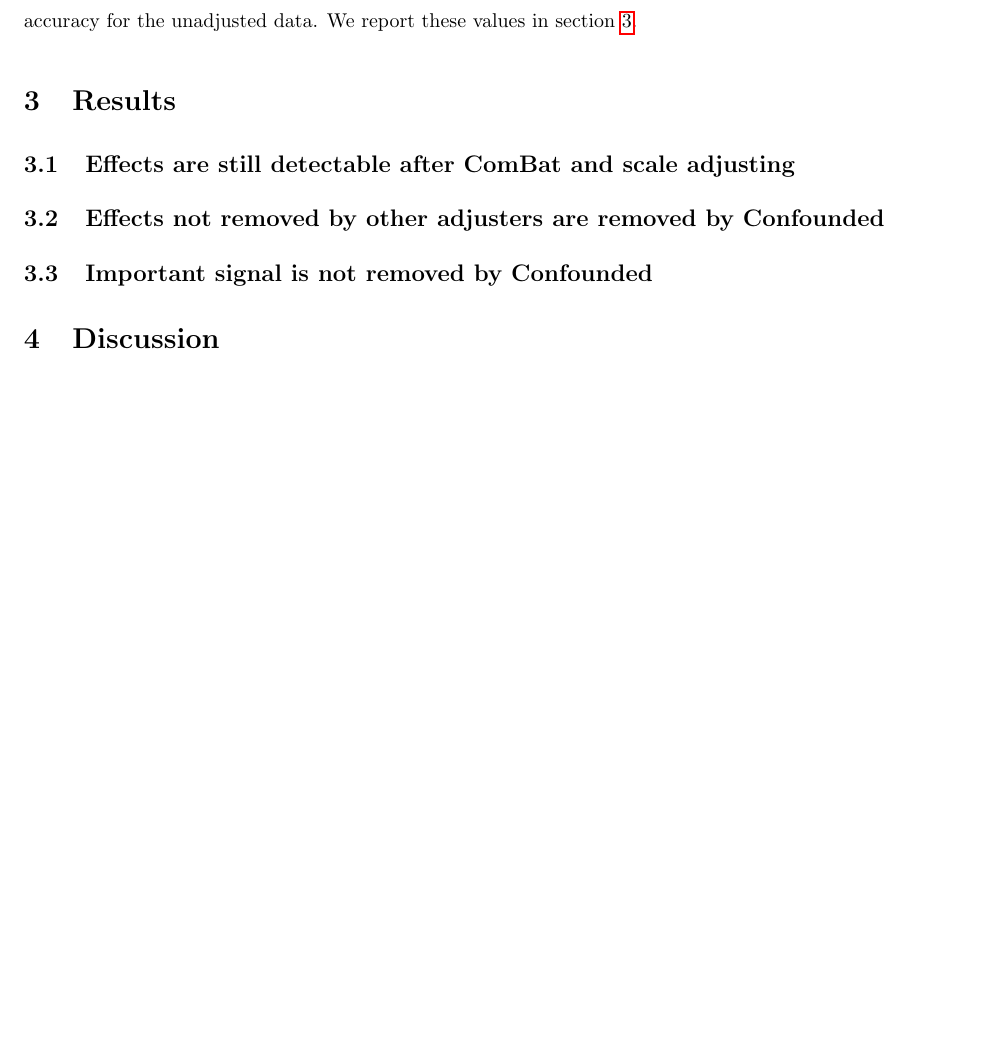
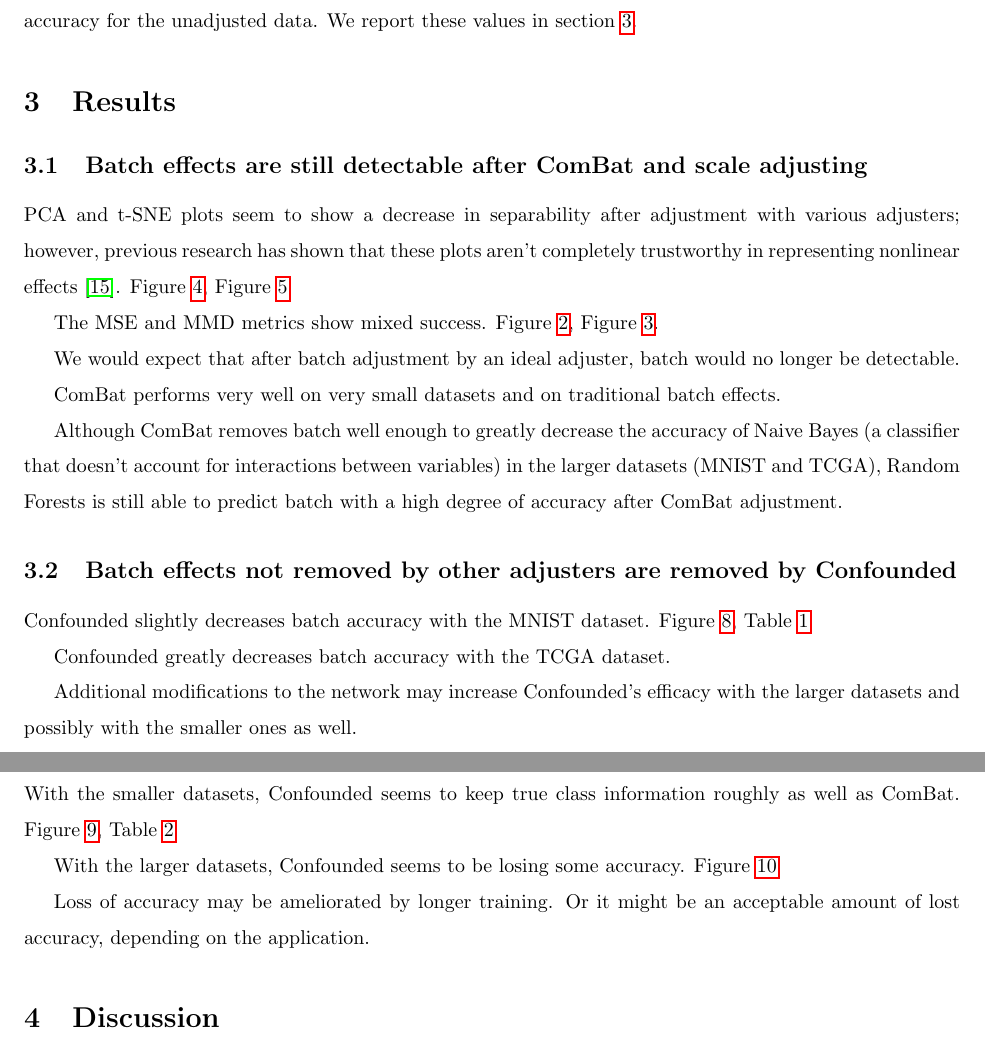
Before and after one commit to eford8/confounded, a LaTeX thesis (thesis.tex): part of page 7 of 17 before the commit and two parts of pages 7 and 8 of 17 after it, the two joined at a grey line, cut so that both start at the same text, the shorter picture padded with empty space. Compiled offline with pdfLaTeX.

Commit message:
Topic sentences in Results

```diff
--- a/thesis.tex
+++ b/thesis.tex
@@ -262,18 +262,12 @@ We report these values in section \ref{results}.
 
 % TODO: put all the figures in here
 
-\subsection{Effects are still detectable after ComBat and scale adjusting}
+\subsection{Batch effects are still detectable after ComBat and scale adjusting}
 
-\subsection{Effects not removed by other adjusters are removed by Confounded}
-
-\subsection{Important signal is not removed by Confounded}
+PCA and t-SNE plots seem to show a decrease in separability after adjustment with various adjusters; however, previous research has shown that these plots aren't completely trustworthy in representing nonlinear effects \cite{dayton_classifying_2017-1}.
+Figure \ref{fig:pca}, Figure \ref{fig:tsne}
 
 \begin{figure}
-	\centering
-	\includegraphics[width=4.5in]{figures/rough/mnist}
-	\caption{\textbf{MNIST handwritten digits} (a) before any adjustment, (b), with artificial noise added, (c) adjusted for noise by ComBat, and (d) adjusted for noise by Confounded. Although Confounded seems to remove more noise from the background and make it look more like the original background, it struggles in some cases to accurately replicate the input data.}
-	\label{fig:mnist}
-\end{figure}\begin{figure}
 	\centering
 	\includegraphics[width=4.5in]{figures/rough/pca}
 	\caption{\textbf{Principal components analysis} (PCA) of the GSE37199 dataset before and after batch adjustment with various adjusters.}
@@ -285,6 +279,11 @@ We report these values in section \ref{results}.
 	\caption{\textbf{T-distributed Stochastic Neighbor Embedding} (t-SNE) plot for the GSE37199 dataset before and after adjustment with several algorithms.}
 	\label{fig:tsne}
 \end{figure}
+
+The MSE and MMD metrics show mixed success.
+Figure \ref{mse}, Figure \ref{mmd}.
+% TODO: this might not be the case after running with updated code...
+
 \begin{figure}
 	\centering
 	\includegraphics[width=4.5in]{figures/rough/mse}
@@ -297,6 +296,18 @@ We report these values in section \ref{results}.
 	\caption{\textbf{Maximum mean discrepancy} (MMD) between different batches. In cases with more than two batches, MMD is computed pairwise between each batch and averaged.}
 	\label{fig:mmd}
 \end{figure}
+
+We would expect that after batch adjustment by an ideal adjuster, batch would no longer be detectable.
+
+ComBat performs very well on very small datasets and on traditional batch effects.
+
+Although ComBat removes batch well enough to greatly decrease the accuracy of Naive Bayes (a classifier that doesn't account for interactions between variables) in the larger datasets (MNIST and TCGA), Random Forests is still able to predict batch with a high degree of accuracy after ComBat adjustment.
+
+\subsection{Batch effects not removed by other adjusters are removed by Confounded}
+
+Confounded slightly decreases batch accuracy with the MNIST dataset.
+Figure \ref{fig:batch}, Table \ref{tab:batch}
+
 \begin{figure}
 	\centering
 	\includegraphics[width=4.5in]{figures/rough/batch_accuracy}
@@ -309,6 +320,16 @@ We report these values in section \ref{results}.
 	\caption{\textbf{Batch classification accuracy} for several datasets and adjusters. The ideal batch adjuster would completely remove all signal due to batch and would therefore \textit{decrease} batch classification accuracy to around the baseline for all classifiers. See also Figure \ref{fig:batch}.}
 	\label{tab:batch}
 \end{table}
+
+Confounded greatly decreases batch accuracy with the TCGA dataset.
+
+Additional modifications to the network may increase Confounded's efficacy with the larger datasets and possibly with the smaller ones as well.
+
+\subsection{Important signal is not removed by Confounded}
+
+With the smaller datasets, Confounded seems to keep true class information roughly as well as ComBat.
+Figure \ref{fig:true_class}, Table \ref{tab:true_class}
+
 \begin{figure}
 	\centering
 	\includegraphics[width=4.5in]{figures/rough/true_class_accuracy}
@@ -322,6 +343,19 @@ We report these values in section \ref{results}.
 	\label{tab:true_class}
 \end{table}
 
+With the larger datasets, Confounded seems to be losing some accuracy.
+Figure \ref{fig:mnist}
+
+\begin{figure}
+	\centering
+	\includegraphics[width=4.5in]{figures/rough/mnist}
+	\caption{\textbf{MNIST handwritten digits} (a) before any adjustment, (b), with artificial noise added, (c) adjusted for noise by ComBat, and (d) adjusted for noise by Confounded. Although Confounded seems to remove more noise from the background and make it look more like the original background, it struggles in some cases to accurately replicate the input data.}
+	\label{fig:mnist}
+\end{figure}
+
+Loss of accuracy may be ameliorated by longer training.
+Or it might be an acceptable amount of lost accuracy, depending on the application.
+
 \section{Discussion}
 
 \section{Conclusions}
```
